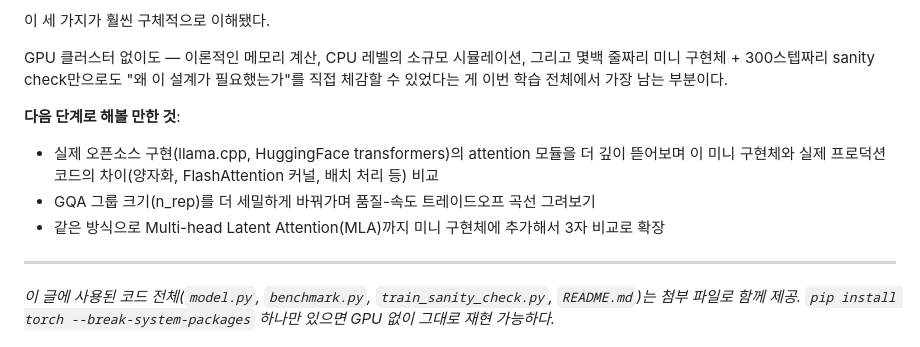
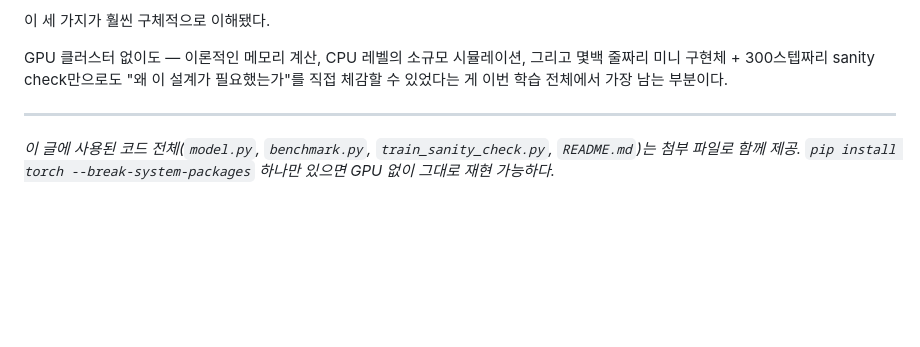
Before and after one commit to chjnett/tech_Blog, a Markdown page: posts-source/attention-is-all-you-need-kv-cache-gqa.md, the part around the change. Rendered like a GitHub page; blank space fills up the shorter version.

Commit message:
fix: remove 'next steps' section from GQA article

```diff
--- a/posts-source/attention-is-all-you-need-kv-cache-gqa.md
+++ b/posts-source/attention-is-all-you-need-kv-cache-gqa.md
@@ -529,10 +529,6 @@ if __name__ == "__main__":
 
 GPU 클러스터 없이도 — 이론적인 메모리 계산, CPU 레벨의 소규모 시뮬레이션, 그리고 몇백 줄짜리 미니 구현체 + 300스텝짜리 sanity check만으로도 "왜 이 설계가 필요했는가"를 직접 체감할 수 있었다는 게 이번 학습 전체에서 가장 남는 부분이다.
 
-**다음 단계로 해볼 만한 것**:
-- 실제 오픈소스 구현(llama.cpp, HuggingFace transformers)의 attention 모듈을 더 깊이 뜯어보며 이 미니 구현체와 실제 프로덕션 코드의 차이(양자화, FlashAttention 커널, 배치 처리 등) 비교
-- GQA 그룹 크기(n_rep)를 더 세밀하게 바꿔가며 품질-속도 트레이드오프 곡선 그려보기
-- 같은 방식으로 Multi-head Latent Attention(MLA)까지 미니 구현체에 추가해서 3자 비교로 확장
 
 ---
 
```
